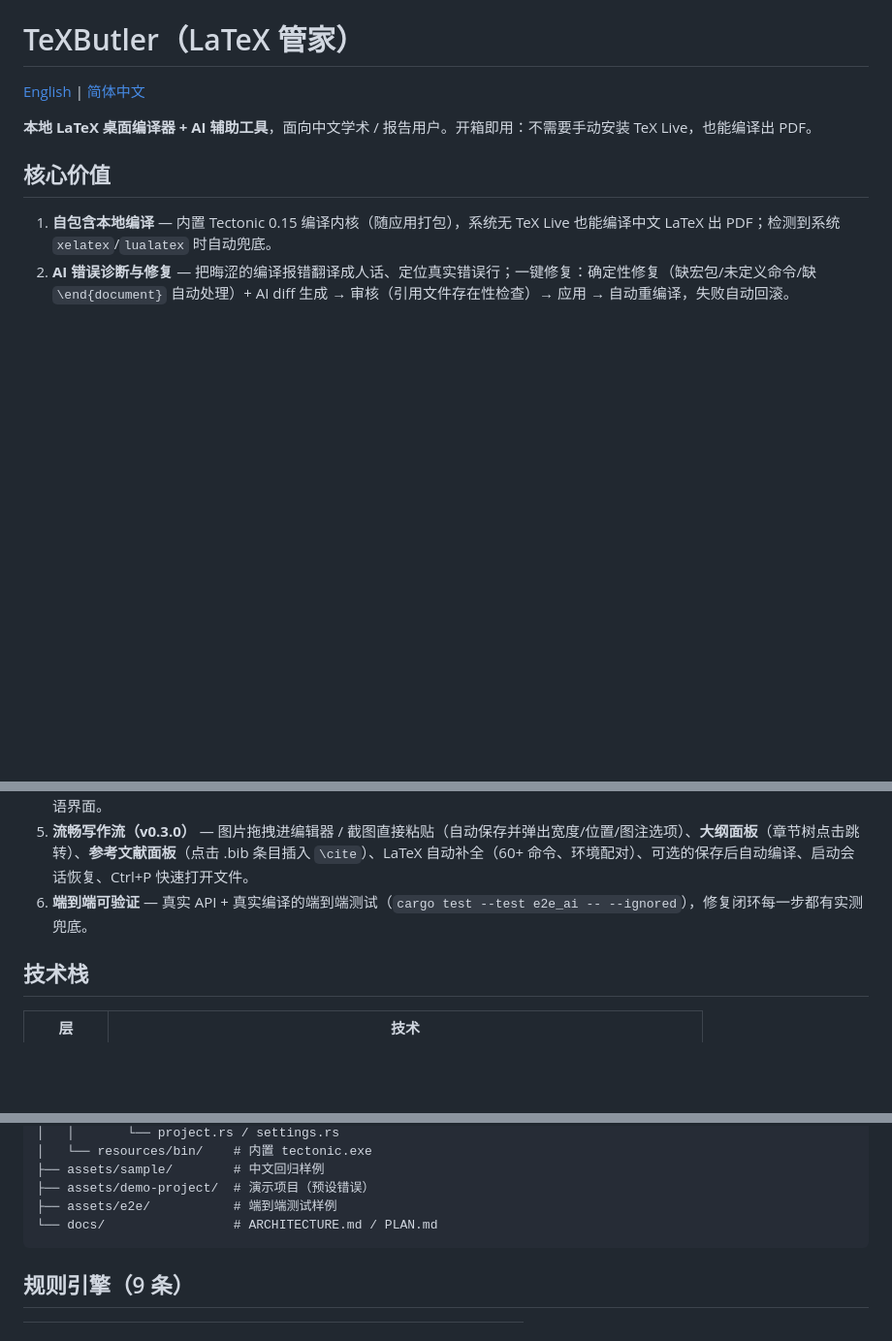
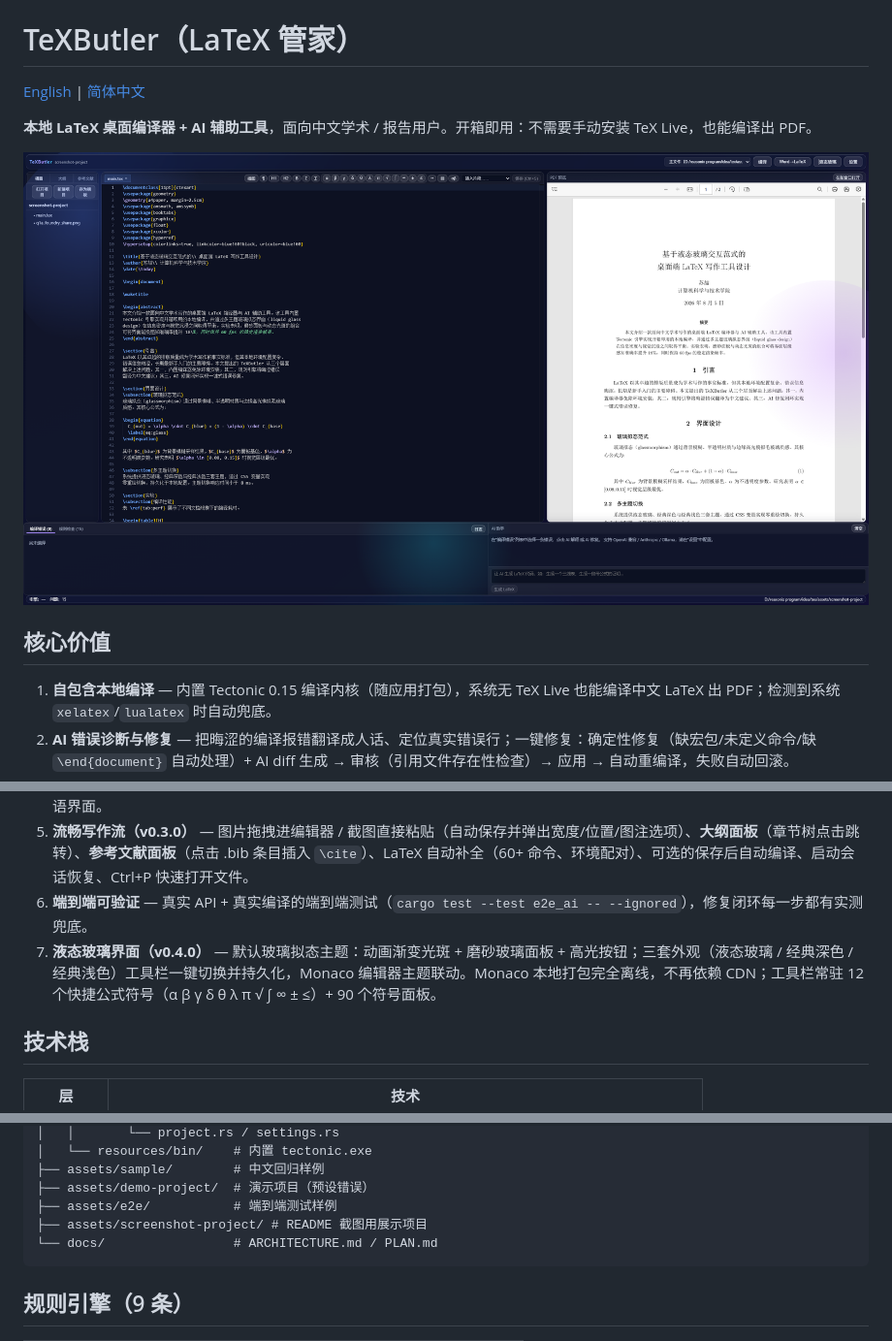
Before and after one commit to WhitePepperLambSoup/texbutler, a Markdown page: README.zh-CN.md, 3 parts joined by grey strips. Shown: that part at 97% size. Drawn GitHub-style; pictures changed too: docs/liquid-glass-ui.png (added); blank space fills up the shorter version.

````diff
--- a/README.zh-CN.md
+++ b/README.zh-CN.md
@@ -3,6 +3,8 @@
 [English](README.md) | [简体中文](README.zh-CN.md)
 
 **本地 LaTeX 桌面编译器 + AI 辅助工具**，面向中文学术 / 报告用户。开箱即用：不需要手动安装 TeX Live，也能编译出 PDF。
+
+![液态玻璃界面](docs/liquid-glass-ui.png)
 
 ## 核心价值
 
@@ -12,6 +14,7 @@
 4. **为写作而生（v0.2.0）** — 一键插图并自动生成代码、常用格式按钮（章节/公式/表格/列表）、AI 自然语言直接生成 LaTeX 代码、**Word (.docx) 导入 → AI 自动生成完整可编译 LaTeX**、用户模板库、数学符号面板（36 个符号）、日间/夜间主题、中英双语界面。
 5. **流畅写作流（v0.3.0）** — 图片拖拽进编辑器 / 截图直接粘贴（自动保存并弹出宽度/位置/图注选项）、**大纲面板**（章节树点击跳转）、**参考文献面板**（点击 .bib 条目插入 `\cite`）、LaTeX 自动补全（60+ 命令、环境配对）、可选的保存后自动编译、启动会话恢复、Ctrl+P 快速打开文件。
 6. **端到端可验证** — 真实 API + 真实编译的端到端测试（`cargo test --test e2e_ai -- --ignored`），修复闭环每一步都有实测兜底。
+7. **液态玻璃界面（v0.4.0）** — 默认玻璃拟态主题：动画渐变光斑 + 磨砂玻璃面板 + 高光按钮；三套外观（液态玻璃 / 经典深色 / 经典浅色）工具栏一键切换并持久化，Monaco 编辑器主题联动。Monaco 本地打包完全离线，不再依赖 CDN；工具栏常驻 12 个快捷公式符号（α β γ δ θ λ π √ ∫ ∞ ± ≤）+ 90 个符号面板。
 
 ## 技术栈
 
@@ -96,6 +99,7 @@ npm run tauri build
 ├── assets/sample/        # 中文回归样例
 ├── assets/demo-project/  # 演示项目（预设错误）
 ├── assets/e2e/           # 端到端测试样例
+├── assets/screenshot-project/ # README 截图用展示项目
 └── docs/                 # ARCHITECTURE.md / PLAN.md
 ```
 
````
Also changed, not shown: README.md (+5 -0 lines), assets/screenshot-project/q1a_foundry_share.png (added), 1 other file.
